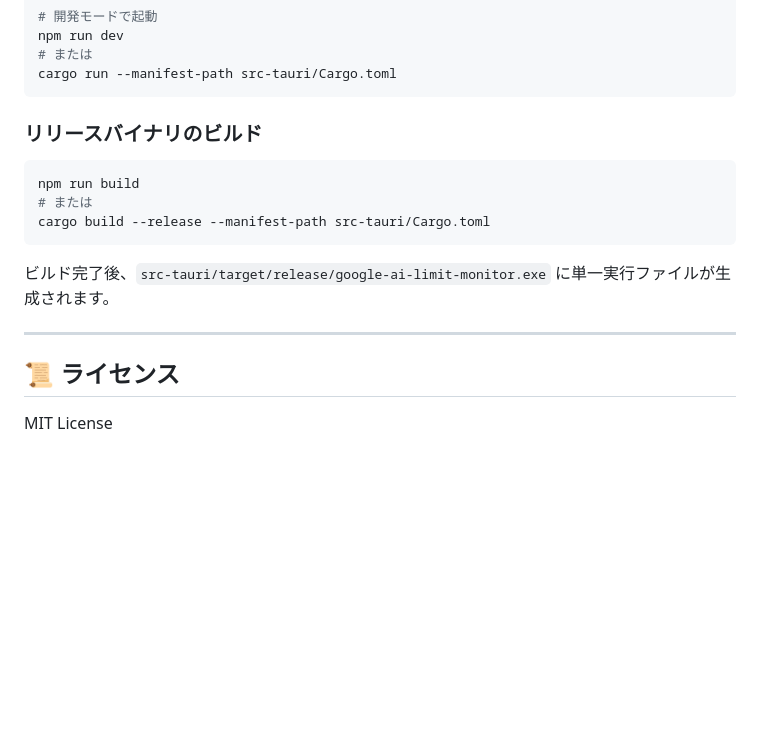
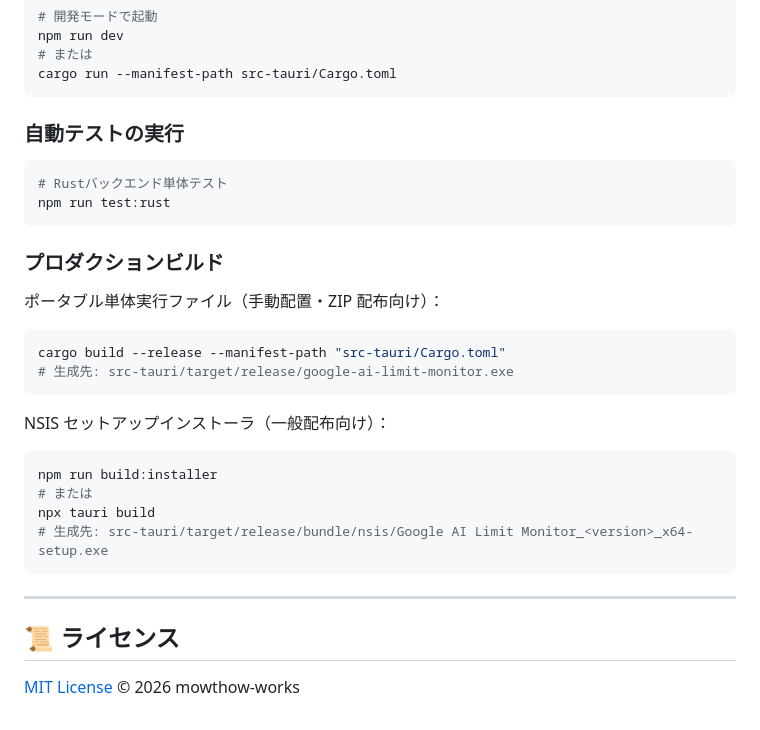
Before and after one commit to mowthow-works/google-ai-limit-monitor, a Markdown page: README.md, the part around one of its changes. GitHub-like rendering; blank space fills up the shorter version.

````diff
--- a/README.md
+++ b/README.md
@@ -121,15 +142,30 @@ npm run dev
 cargo run --manifest-path src-tauri/Cargo.toml
 ```
 
-### リリースバイナリのビルド
+### 自動テストの実行
 ```powershell
-npm run build
+# Rustバックエンド単体テスト
+npm run test:rust
+```
+
+### プロダクションビルド
+
+ポータブル単体実行ファイル（手動配置・ZIP 配布向け）：
+```powershell
+cargo build --release --manifest-path "src-tauri/Cargo.toml"
+# 生成先: src-tauri/target/release/google-ai-limit-monitor.exe
+```
+
+NSIS セットアップインストーラ（一般配布向け）：
+```powershell
+npm run build:installer
 # または
-cargo build --release --manifest-path src-tauri/Cargo.toml
+npx tauri build
+# 生成先: src-tauri/target/release/bundle/nsis/Google AI Limit Monitor_<version>_x64-setup.exe
 ```
-ビルド完了後、`src-tauri/target/release/google-ai-limit-monitor.exe` に単一実行ファイルが生成されます。
 
 ---
 
 ## 📜 ライセンス
-MIT License
+
+[MIT License](LICENSE) © 2026 mowthow-works
````
Also changed, not shown: other parts of README.md (+24 -3 lines), AGENTS.md (added, +53 -0 lines), docs/smartscreen_warning.png (added), 3 other files.
